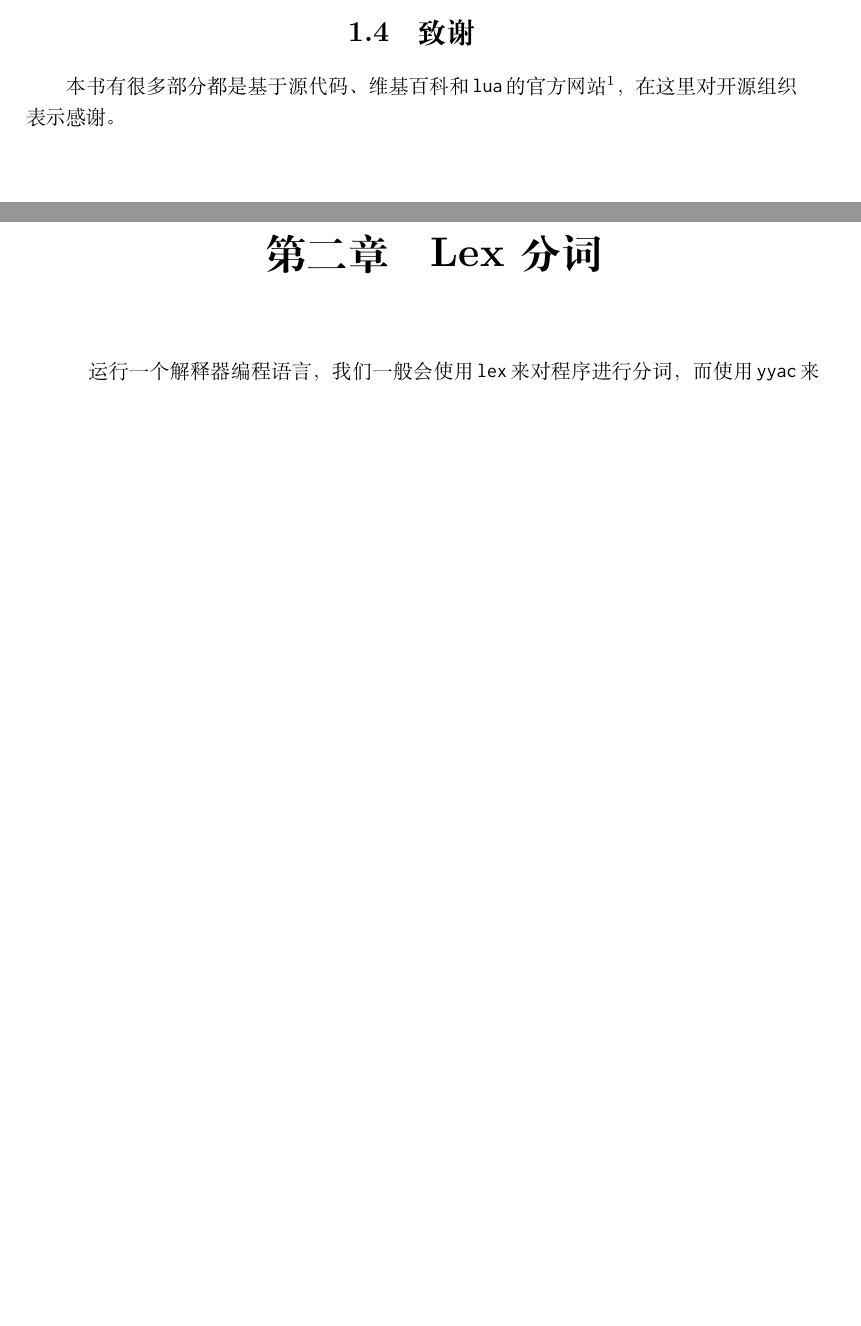
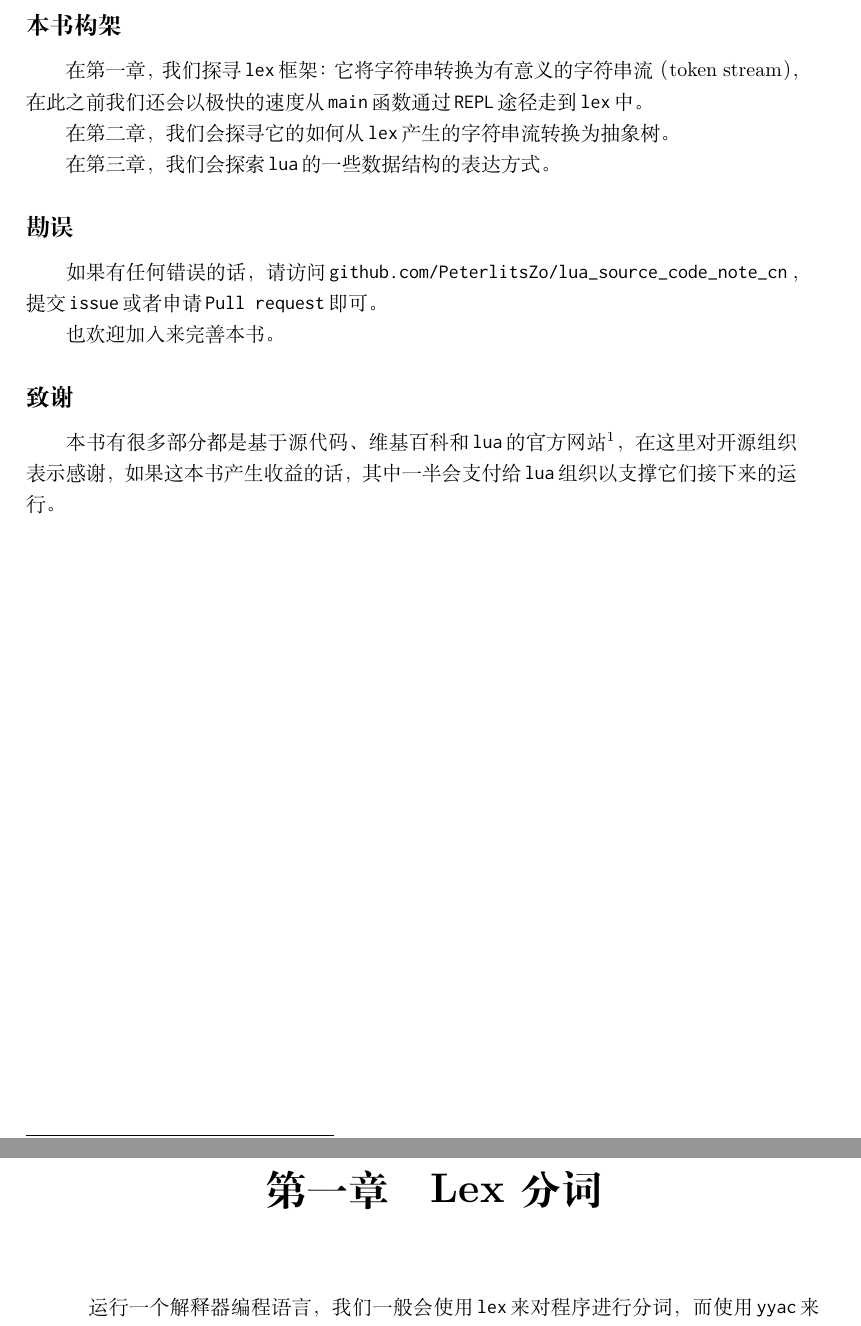
Before and after one commit to PeterlitsZo/lua_source_code_note_cn, a LaTeX book (src/main.tex, which reads src/chap/about.tex): two parts of pages 6 and 7 of 10, joined at a grey line, cut at the place of the change, the shorter picture padded with empty space. Compiled offline with XeLaTeX.

Commit message:
feat: (chap/about) add the subsection about `book frame`

```diff
--- a/src/chap/about.tex
+++ b/src/chap/about.tex
@@ -40,7 +44,27 @@ $ git reset --hard 6bc0f135
 \cmd{lua}是如何实现的}），我们关注的重点更是如何从零开始打造一个图灵完备的编程语言。
 这也是我们为什么不强求\cmd{lua}的实现版本，我们关注的是一个语言如何从零实现的。
 
-\section{致谢}
+
+\subsection*{本书构架}
+
+在第一章，我们探寻\cmd{lex}框架：它将字符串转换为有意义的字符串流（token stream），
+在此之前我们还会以极快的速度从\cmd{main}函数通过\cmd{REPL}途径走到\cmd{lex}中。
+
+在第二章，我们会探寻它的如何从\cmd{lex}产生的字符串流转换为抽象树。
+
+在第三章，我们会探索\cmd{lua}的一些数据结构的表达方式。
+
+
+\subsection*{勘误}
+
+如果有任何错误的话，请访问\cmd{github.com/PeterlitsZo/lua\_source\_code\_note\_cn}，
+提交\cmd{issue}或者申请\cmd{Pull request}即可。
+
+也欢迎加入来完善本书。
+
+
+\subsection*{致谢}
 
 本书有很多部分都是基于源代码、维基百科和\cmd{lua}的官方网站\footnote{见：\cmd{lua.prg}%
-。}，在这里对开源组织表示感谢。
+。}，在这里对开源组织表示感谢，如果这本书产生收益的话，其中一半会支付给\cmd{lua}组织以
+支撑它们接下来的运行。
```
Also changed, not shown: src/chap/about.tex (12 more changed lines).
